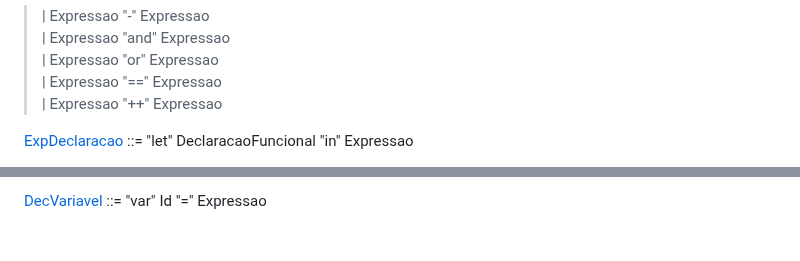
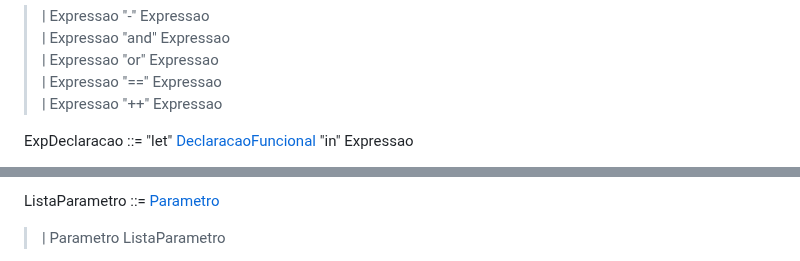
Before and after one commit to joaotiagofsp/optparams, a Markdown page: README.md, 2 parts joined by grey strips. Drawn GitHub-style; blank space fills up the shorter version.

Commit message:
ajustes na BNF do readme

```diff
--- a/README.md
+++ b/README.md
@@ -40,5 +44,5 @@ Os blocos ``(1)`` e ``(2)`` tornam os parâmetros da função opcionais e define
 >	| Expressao "==" Expressao <br />
 >	| Expressao "++" Expressao <br />
 
-[ExpDeclaracao](https://raw.githubusercontent.com/joaotiagofsp/optparams/main/src/main/java/plp/lf1/expressoes/ExpDeclaracao.java) ::= "let" DeclaracaoFuncional "in" Expressao
+ExpDeclaracao ::= "let" [DeclaracaoFuncional](https://raw.githubusercontent.com/joaotiagofsp/optparams/main/src/main/java/plp/lf1/expressoes/DeclaracaoFuncional.java) "in" Expressao
 
@@ -59,3 +59,4 @@ Os blocos ``(1)`` e ``(2)`` tornam os parâmetros da função opcionais e define
 
-[DecVariavel](https://raw.githubusercontent.com/joaotiagofsp/optparams/main/src/main/java/plp/lf1/expressoes/DecVariavel.java) ::= "var" Id "=" Expressao
+ListaParametro ::= [Parametro](https://raw.githubusercontent.com/joaotiagofsp/optparams/main/src/main/java/plp/le1/expressoes/Parametro.java) <br />
+>	| Parametro ListaParametro
 
```
Also changed, not shown: other parts of README.md (+25 -34 lines).
